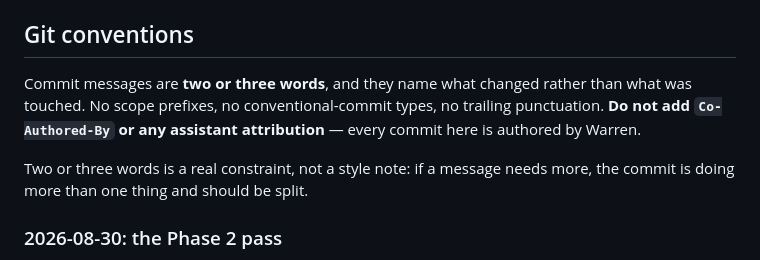
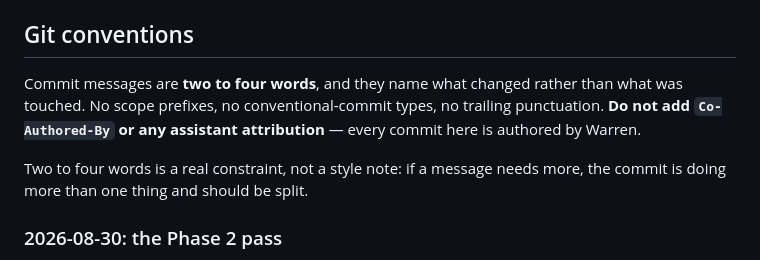
Before and after one commit to Warren0204/portfolio, a Markdown page: docs/HANDOFF.md, the part around the change. GitHub-like rendering.

Commit message:
Update git conventions

```diff
--- a/docs/HANDOFF.md
+++ b/docs/HANDOFF.md
@@ -151,12 +151,12 @@ _is_ the right tool for overflow itself — the header's scrollbar collision at
 
 ## Git conventions
 
-Commit messages are **two or three words**, and they name what changed rather
+Commit messages are **two to four words**, and they name what changed rather
 than what was touched. No scope prefixes, no conventional-commit types, no
 trailing punctuation. **Do not add `Co-Authored-By` or any assistant
 attribution** — every commit here is authored by Warren.
 
-Two or three words is a real constraint, not a style note: if a message needs
+Two to four words is a real constraint, not a style note: if a message needs
 more, the commit is doing more than one thing and should be split.
 
 ### 2026-08-30: the Phase 2 pass
```
